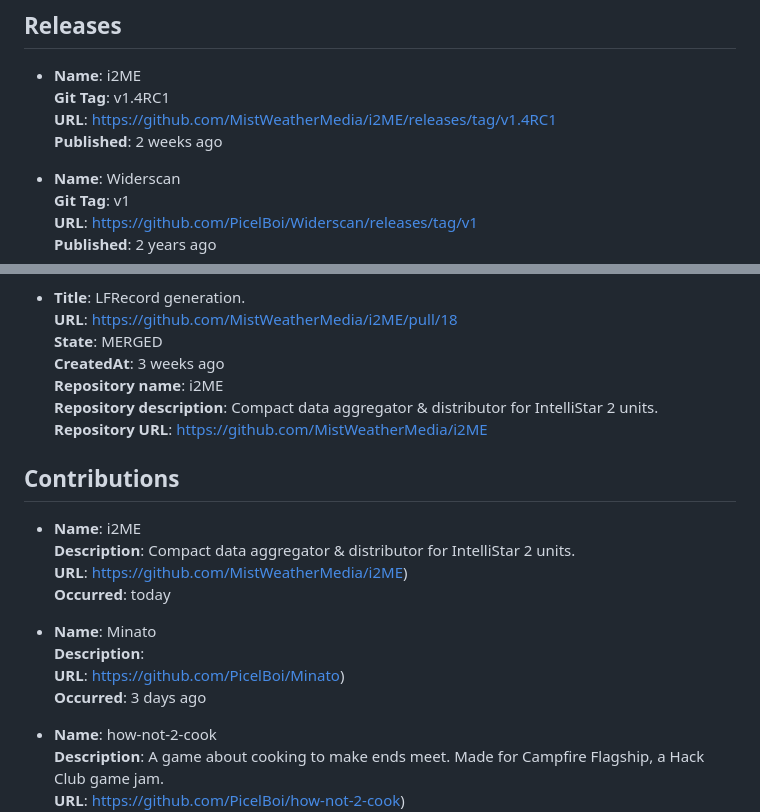
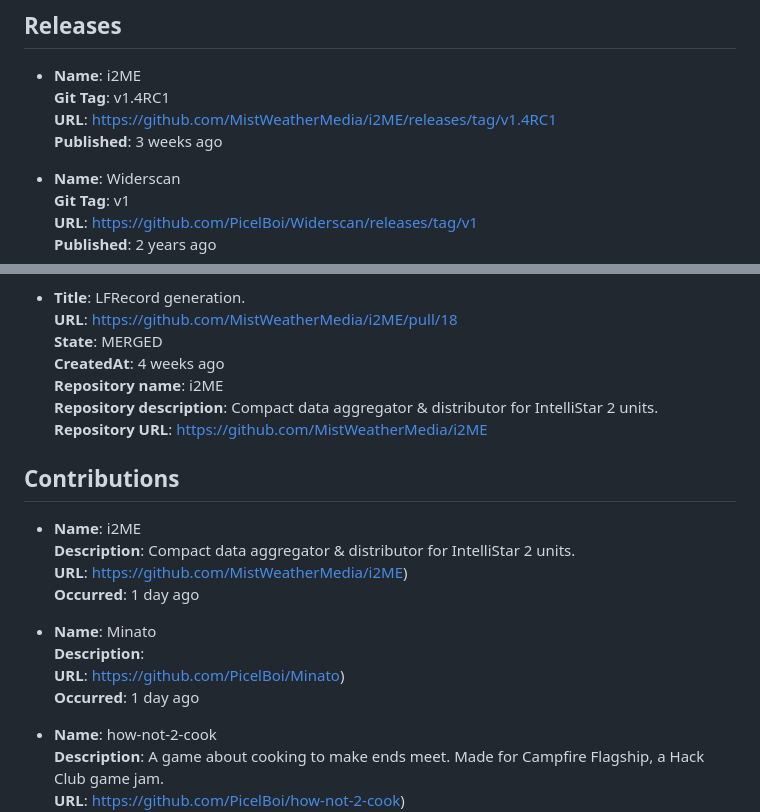
Before and after one commit to PicelBoi/PicelBoi, a Markdown page: README.md, 2 parts joined by grey strips. GitHub-like rendering.

Commit message:
New README, incoming!

```diff
--- a/README.md
+++ b/README.md
@@ -26,7 +26,7 @@ To learn more, check out my website, https://picelboi.xyz.
 - **Name**: i2ME
   **Git Tag**: v1.4RC1
   **URL**: https://github.com/MistWeatherMedia/i2ME/releases/tag/v1.4RC1
-  **Published**: 2 weeks ago
+  **Published**: 3 weeks ago
 
 - **Name**: Widerscan
   **Git Tag**: v1
@@ -76,7 +76,7 @@ To learn more, check out my website, https://picelboi.xyz.
 - **Title**: LFRecord generation.
   **URL**: https://github.com/MistWeatherMedia/i2ME/pull/18
   **State**: MERGED
-  **CreatedAt**: 3 weeks ago
+  **CreatedAt**: 4 weeks ago
   **Repository name**: i2ME
   **Repository description**: Compact data aggregator & distributor for IntelliStar 2 units.
   **Repository URL**: https://github.com/MistWeatherMedia/i2ME
@@ -87,12 +87,12 @@ To learn more, check out my website, https://picelboi.xyz.
 - **Name**: i2ME
   **Description**: Compact data aggregator & distributor for IntelliStar 2 units.
   **URL**: https://github.com/MistWeatherMedia/i2ME)
-  **Occurred**: today
+  **Occurred**: 1 day ago
 
 - **Name**: Minato
   **Description**:
   **URL**: https://github.com/PicelBoi/Minato)
-  **Occurred**: 3 days ago
+  **Occurred**: 1 day ago
 
 - **Name**: how-not-2-cook
   **Description**: A game about cooking to make ends meet. Made for Campfire Flagship, a Hack Club game jam.
```
